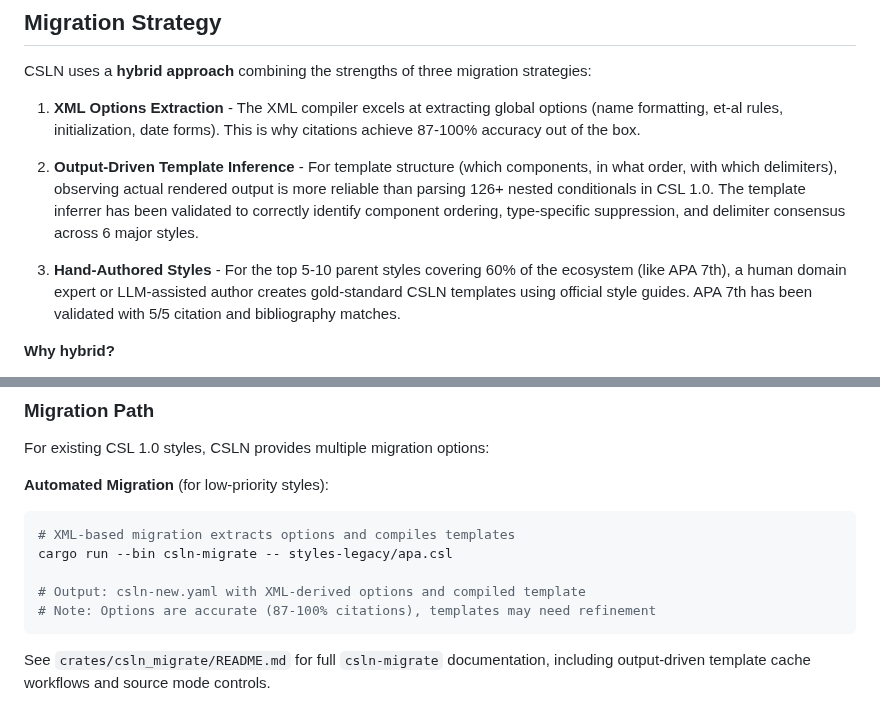
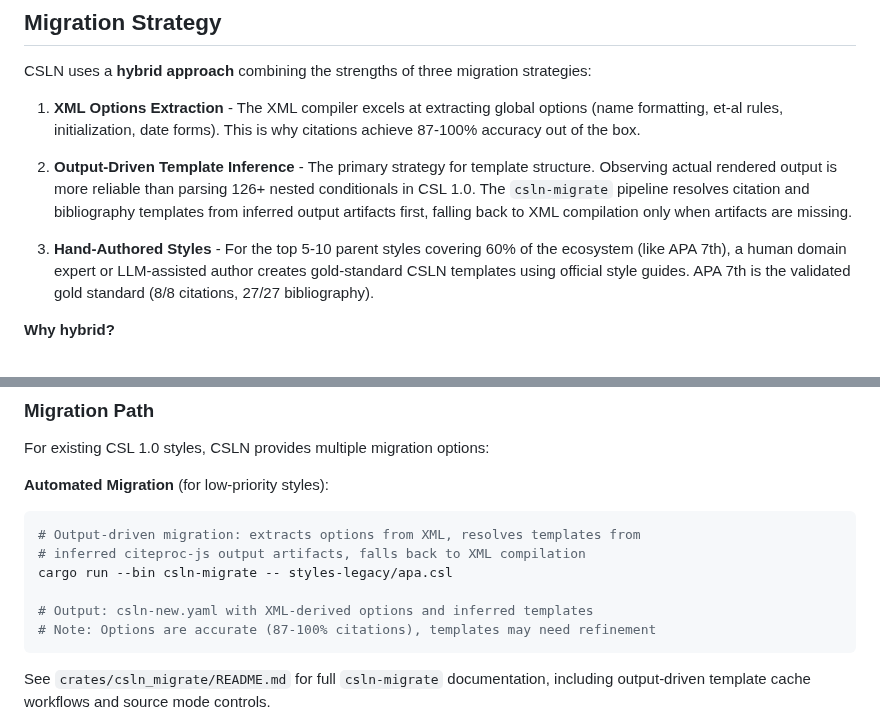
Before and after one commit to bdarcus/csl26, a Markdown page: README.md, 2 parts joined by grey strips. Rendered like a GitHub page.

Commit message:
docs: update migration sections to reflect current state
* Migration Strategy: output-driven inference is now the primary
  template strategy, with XML compilation as fallback; update APA
  validation numbers to 8/8 citations, 27/27 bibliography
* Migration Path: fix automated migration description from XML-based
  to output-driven first per crates/csln_migrate/README.md

````diff
--- a/README.md
+++ b/README.md
@@ -275,9 +275,9 @@ CSLN uses a **hybrid approach** combining the strengths of three migration strat
 
 1. **XML Options Extraction** - The XML compiler excels at extracting global options (name formatting, et-al rules, initialization, date forms). This is why citations achieve 87-100% accuracy out of the box.
 
-2. **Output-Driven Template Inference** - For template structure (which components, in what order, with which delimiters), observing actual rendered output is more reliable than parsing 126+ nested conditionals in CSL 1.0. The template inferrer has been validated to correctly identify component ordering, type-specific suppression, and delimiter consensus across 6 major styles.
+2. **Output-Driven Template Inference** - The primary strategy for template structure. Observing actual rendered output is more reliable than parsing 126+ nested conditionals in CSL 1.0. The `csln-migrate` pipeline resolves citation and bibliography templates from inferred output artifacts first, falling back to XML compilation only when artifacts are missing.
 
-3. **Hand-Authored Styles** - For the top 5-10 parent styles covering 60% of the ecosystem (like APA 7th), a human domain expert or LLM-assisted author creates gold-standard CSLN templates using official style guides. APA 7th has been validated with 5/5 citation and bibliography matches.
+3. **Hand-Authored Styles** - For the top 5-10 parent styles covering 60% of the ecosystem (like APA 7th), a human domain expert or LLM-assisted author creates gold-standard CSLN templates using official style guides. APA 7th is the validated gold standard (8/8 citations, 27/27 bibliography).
 
 **Why hybrid?**
 - XML options extraction handles what it does well (global config), while being abandoned where it fails (template structure)
@@ -310,10 +310,11 @@ For existing CSL 1.0 styles, CSLN provides multiple migration options:
 
 **Automated Migration** (for low-priority styles):
 ```bash
-# XML-based migration extracts options and compiles templates
+# Output-driven migration: extracts options from XML, resolves templates from
+# inferred citeproc-js output artifacts, falls back to XML compilation
 cargo run --bin csln-migrate -- styles-legacy/apa.csl
 
-# Output: csln-new.yaml with XML-derived options and compiled template
+# Output: csln-new.yaml with XML-derived options and inferred templates
 # Note: Options are accurate (87-100% citations), templates may need refinement
 ```
 
````
